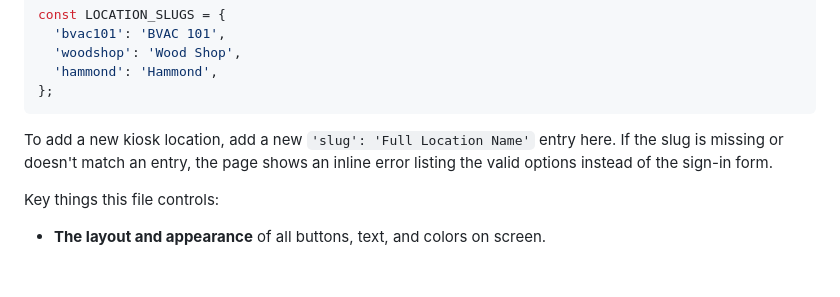
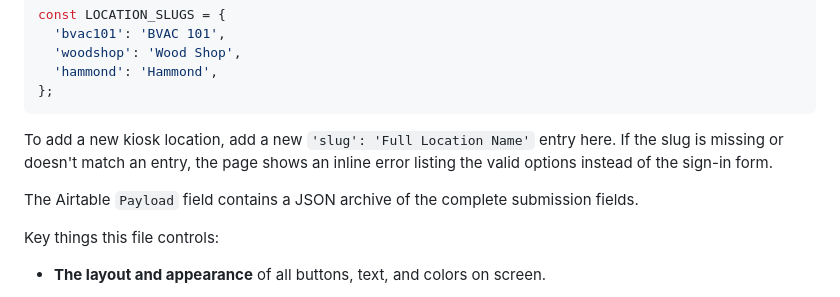
Before and after one commit to ringlingmakerspace/signInKiosk, a Markdown page: README.md, the part around the change. Rendered like a GitHub page; blank space fills up the shorter version.

Commit message:
update README to clarify the structure of the Airtable Extra Questions field and its JSON archive format

````diff
--- a/README.md
+++ b/README.md
@@ -60,6 +60,9 @@ const LOCATION_SLUGS = {
 ```
 
 To add a new kiosk location, add a new `'slug': 'Full Location Name'` entry here. If the slug is missing or doesn't match an entry, the page shows an inline error listing the valid options instead of the sign-in form.
+
+The Airtable `Payload` field contains a JSON archive of the complete submission fields.
+
 
 Key things this file controls:
 
````
